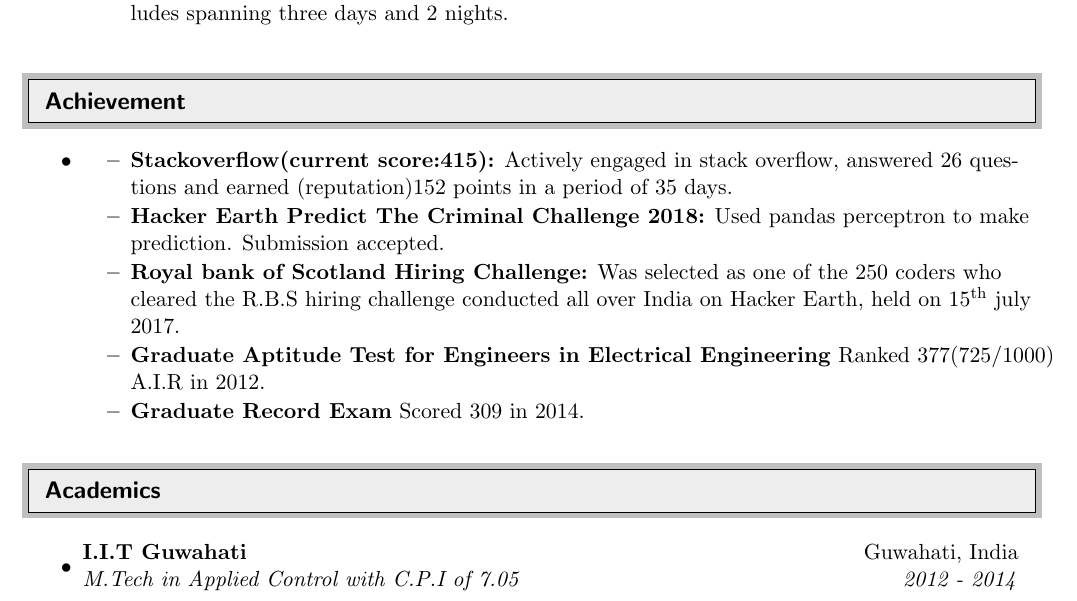
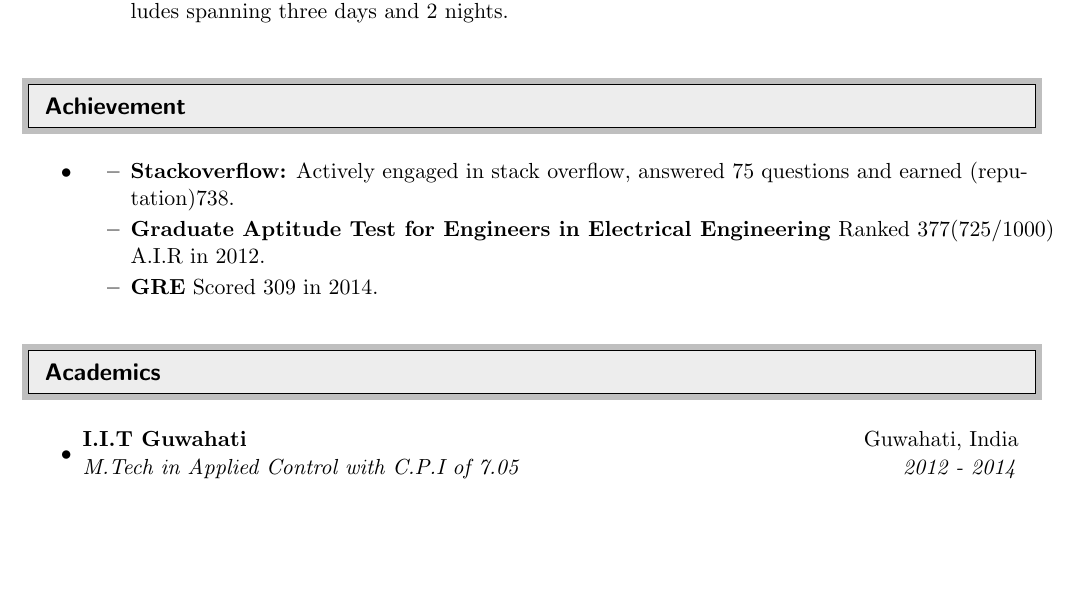
Before and after one commit to kurianz/wip, a LaTeX document (main.tex): part of page 4 of 4, cut so that both start at the same text, the shorter picture padded with empty space. Compiled offline with pdfLaTeX.

Commit message:
removing minor line

```diff
--- a/main.tex
+++ b/main.tex
@@ -139,14 +139,13 @@
 \begin{itemize}
     \item
         \begin{itemize}
-        \resitem{\textbf{Stackoverflow(current score:415):} Actively engaged in stack overflow, answered 26 questions and earned (reputation)152 points in a period of 35 days. }
-        \resitem{\textbf{Hacker Earth Predict The Criminal Challenge 2018:} Used pandas perceptron to make prediction. Submission accepted.}
-        \resitem{\textbf{Royal bank of Scotland Hiring Challenge:}
-        Was selected as one of the 250 coders who cleared the R.B.S hiring challenge conducted all over India on Hacker Earth, held on 15\textsuperscript{th} july 2017.}
+        \resitem{\textbf{Stackoverflow:} Actively engaged in stack overflow, answered 75 questions and earned (reputation)738. }
+        %\resitem{\textbf{Royal bank of Scotland Hiring Challenge:}
+        %Was selected as one of the 250 coders who cleared the R.B.S hiring challenge conducted all over India on Hacker Earth, held on 15\textsuperscript{th} july 2017.}
 
         \resitem{\textbf{Graduate Aptitude Test for Engineers in Electrical Engineering} Ranked 377(725/1000) A.I.R in 2012.}
 
-        \resitem{\textbf{Graduate Record Exam} Scored 309 in 2014.}
+        \resitem{\textbf{GRE}  Scored 309 in 2014.}
 
        \end{itemize}
 
```
Also changed, not shown: eq_kurian.pdf (deleted).
